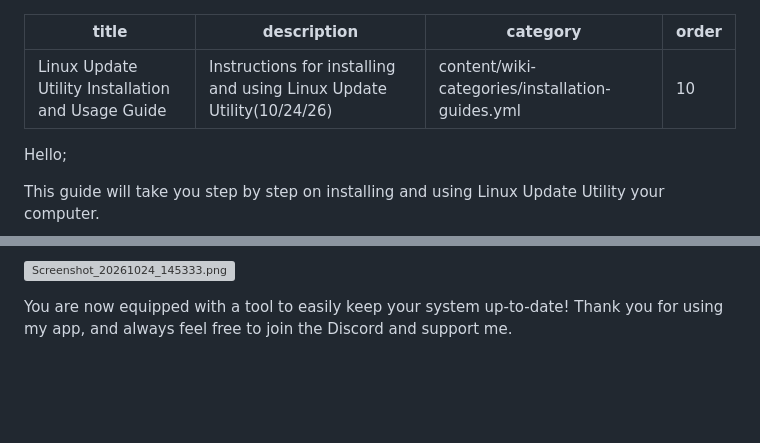
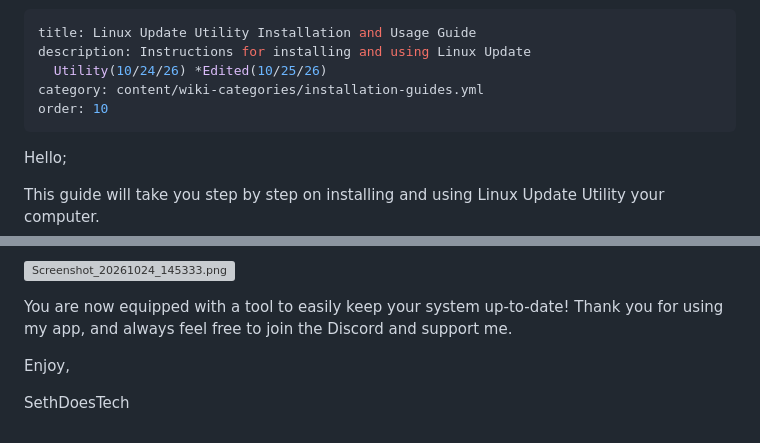
Before and after one commit to Starch-Linux-Project/slp-website, a Markdown page: content/wiki/luu-instructions.md, 2 parts joined by grey strips. Drawn GitHub-style; blank space fills up the shorter version; grey boxes are pictures that could not be loaded.

Commit message:
Update content/wiki/luu-instructions.md (via Pages CMS)

```diff
--- a/content/wiki/luu-instructions.md
+++ b/content/wiki/luu-instructions.md
@@ -1,6 +1,7 @@
 ---
 title: Linux Update Utility Installation and Usage Guide
-description: Instructions for installing and using Linux Update Utility(10/24/26)
+description: Instructions for installing and using Linux Update
+  Utility(10/24/26) *Edited(10/25/26)
 category: content/wiki-categories/installation-guides.yml
 order: 10
 ---
@@ -115,3 +116,7 @@ Once met with the Update Complete message, it means your system is now up to dat
 ![Screenshot_20261024_145333.png](/wiki/images/screenshot20261024145333.png)
 
 You are now equipped with a tool to easily keep your system up-to-date! Thank you for using my app, and always feel free to join the Discord and support me.
+
+Enjoy,
+
+SethDoesTech
```
